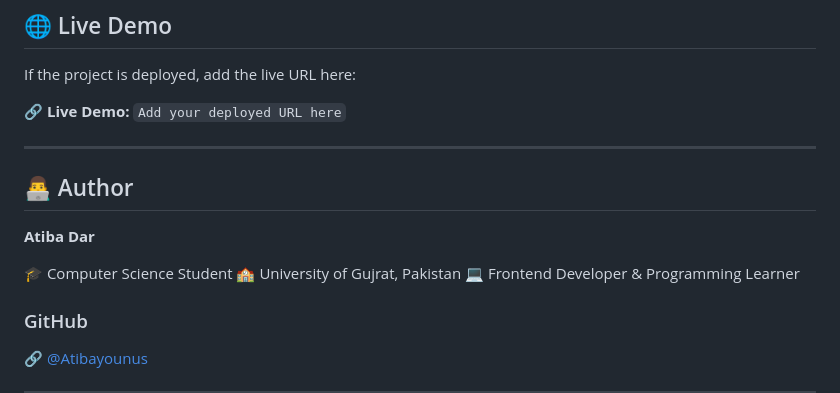
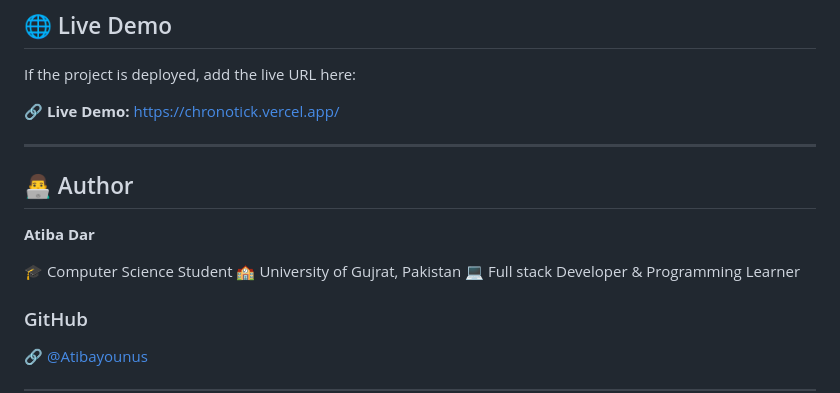
Before and after one commit to simplysaadali/js_projects, a Markdown page: 07_stop_watch/Readme.md, the part around the change. Drawn GitHub-style.

Commit message:
Update README.md for Stopwatch project to include live url

```diff
--- a/07_stop_watch/Readme.md
+++ b/07_stop_watch/Readme.md
@@ -252,7 +252,7 @@ Possible improvements include:
 
 If the project is deployed, add the live URL here:
 
-🔗 **Live Demo:** `Add your deployed URL here`
+🔗 **Live Demo:** https://chronotick.vercel.app/
 
 ---
 
@@ -262,7 +262,7 @@ If the project is deployed, add the live URL here:
 
 🎓 Computer Science Student
 🏫 University of Gujrat, Pakistan
-💻 Frontend Developer & Programming Learner
+💻 Full stack Developer & Programming Learner
 
 ### GitHub
 
```
